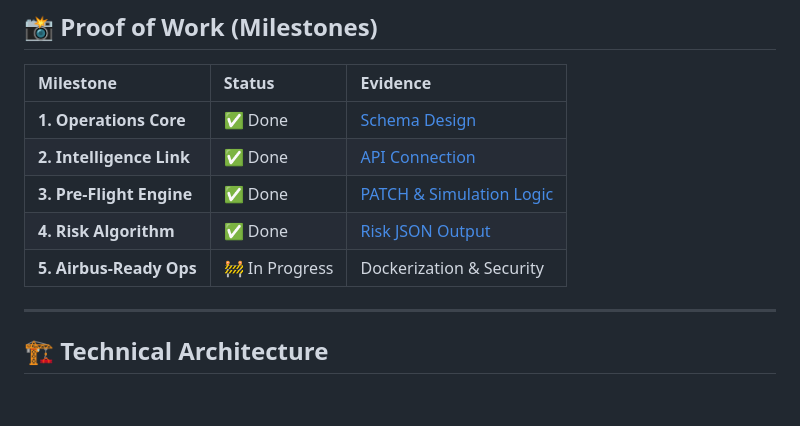
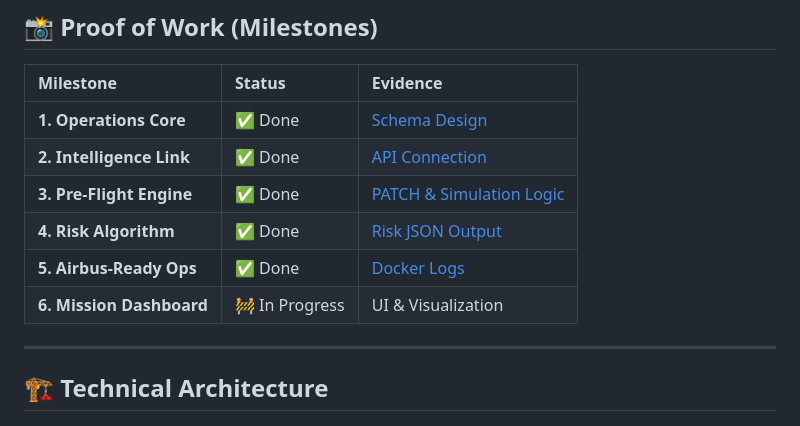
Before and after one commit to mirzazohaib/mradi-unified-command, a Markdown page: README.md, the part around the change. Drawn GitHub-style; blank space fills up the shorter version.

Commit message:
docs: update milestone tracker for Day 6 completion

```diff
--- a/README.md
+++ b/README.md
@@ -30,7 +30,8 @@
 | **2. Intelligence Link** | ✅ Done        | [API Connection](docs/screenshots/02_python_connection_success.png) |
 | **3. Pre-Flight Engine** | ✅ Done        | [PATCH & Simulation Logic](docs/screenshots/03_patch_success.png)   |
 | **4. Risk Algorithm**    | ✅ Done        | [Risk JSON Output](docs/screenshots/04_risk_assessment_payload.png) |
-| **5. Airbus-Ready Ops**  | 🚧 In Progress | Dockerization & Security                                            |
+| **5. Airbus-Ready Ops**  | ✅ Done        | [Docker Logs](docs/screenshots/05_docker_success.png)               |
+| **6. Mission Dashboard** | 🚧 In Progress | UI & Visualization                                                  |
 
 ---
 
```
Also changed, not shown: docs/screenshots/05_docker_success.png (added).
